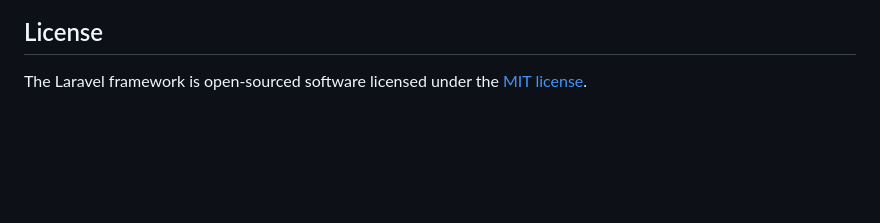
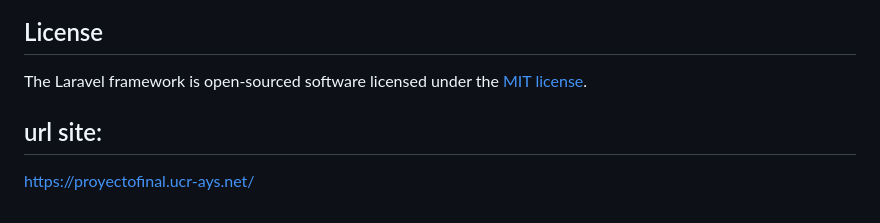
Before and after one commit to charrojas/ProyectoFinal, a Markdown page: README.md, the part around the change. Drawn GitHub-style; blank space fills up the shorter version.

```diff
--- a/README.md
+++ b/README.md
@@ -62,3 +62,6 @@ If you discover a security vulnerability within Laravel, please send an e-mail t
 ## License
 
 The Laravel framework is open-sourced software licensed under the [MIT license](https://opensource.org/licenses/MIT).
+
+## url site:
+https://proyectofinal.ucr-ays.net/
```
